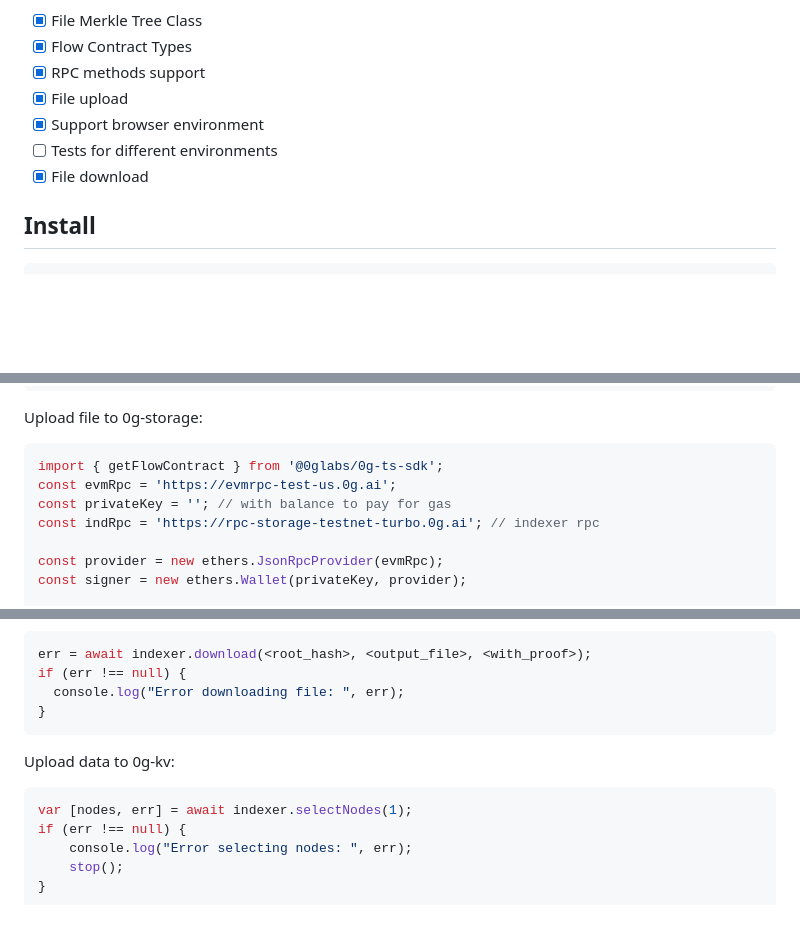
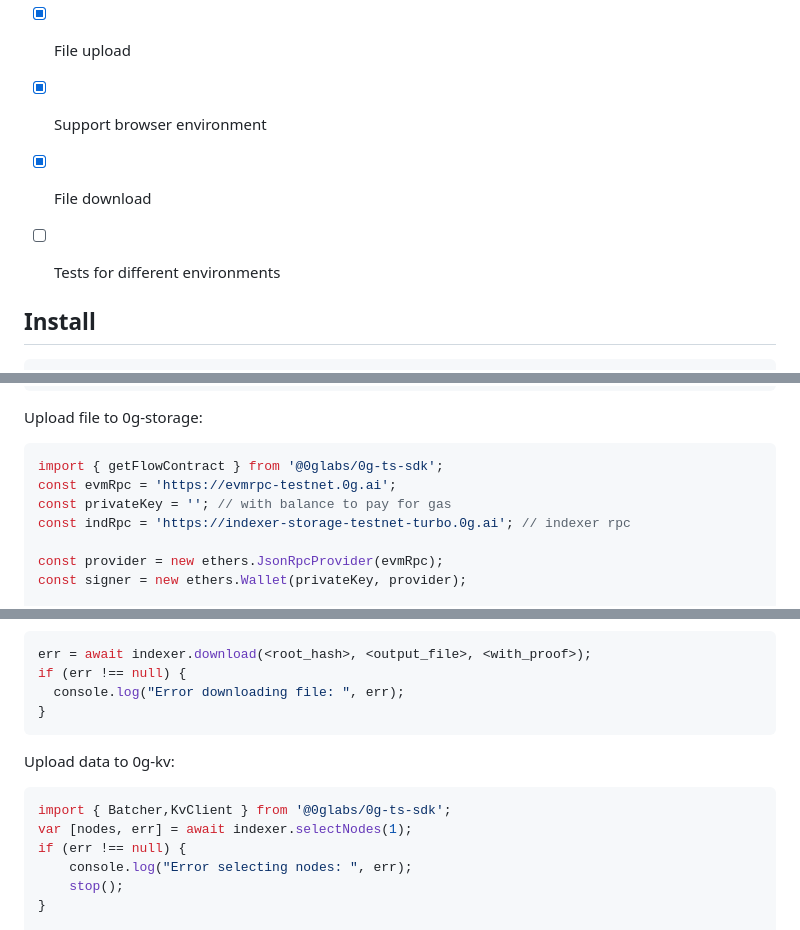
Before and after one commit to 0glabs/0g-ts-sdk, a Markdown page: README.md, 3 parts joined by grey strips. GitHub-like rendering; blank space fills up the shorter version.

````diff
--- a/README.md
+++ b/README.md
@@ -7,8 +7,9 @@ This is the JavaScript SDK for 0g-storage. Features include:
 - [x] RPC methods support
 - [x] File upload
 - [x] Support browser environment
+- [x] File download
 - [ ] Tests for different environments
-- [x] File download
+
 
 ## Install
 
@@ -43,9 +44,9 @@ Upload file to 0g-storage:
 
 ```js
 import { getFlowContract } from '@0glabs/0g-ts-sdk';
-const evmRpc = 'https://evmrpc-test-us.0g.ai';
+const evmRpc = 'https://evmrpc-testnet.0g.ai';
 const privateKey = ''; // with balance to pay for gas
-const indRpc = 'https://rpc-storage-testnet-turbo.0g.ai'; // indexer rpc
+const indRpc = 'https://indexer-storage-testnet-turbo.0g.ai'; // indexer rpc
 
 const provider = new ethers.JsonRpcProvider(evmRpc);
 const signer = new ethers.Wallet(privateKey, provider);
@@ -72,6 +73,7 @@ if (err !== null) {
 Upload data to 0g-kv:
 
 ```js
+import { Batcher,KvClient } from '@0glabs/0g-ts-sdk';
 var [nodes, err] = await indexer.selectNodes(1);
 if (err !== null) {
     console.log("Error selecting nodes: ", err);
````
